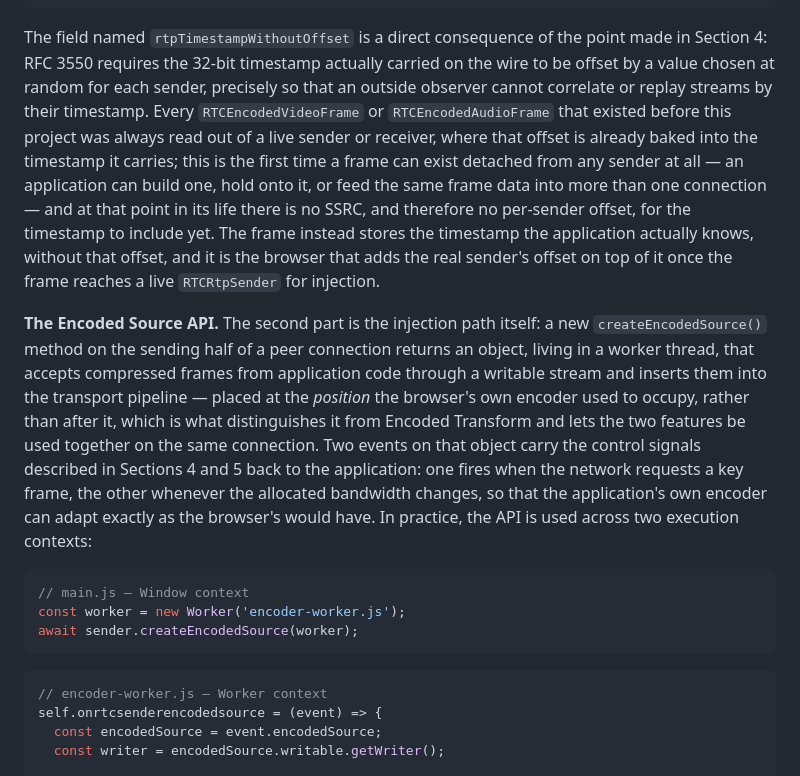
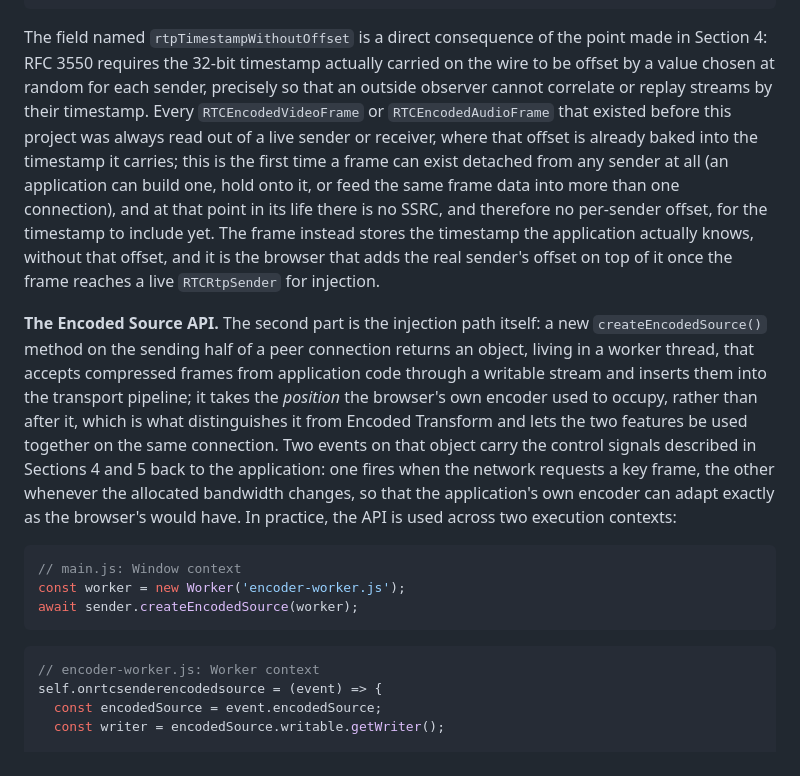
Before and after one commit to leonardoevi/encodedSource-Demo, a Markdown page: Report/report.md, the part around one of its changes. Drawn GitHub-style.

````diff
--- a/Report/report.md
+++ b/Report/report.md
@@ -157,18 +157,18 @@ const audioFrame = new RTCEncodedAudioFrame({
 });
 ```
 
-The field named `rtpTimestampWithoutOffset` is a direct consequence of the point made in Section 4: RFC 3550 requires the 32-bit timestamp actually carried on the wire to be offset by a value chosen at random for each sender, precisely so that an outside observer cannot correlate or replay streams by their timestamp. Every `RTCEncodedVideoFrame` or `RTCEncodedAudioFrame` that existed before this project was always read out of a live sender or receiver, where that offset is already baked into the timestamp it carries; this is the first time a frame can exist detached from any sender at all — an application can build one, hold onto it, or feed the same frame data into more than one connection — and at that point in its life there is no SSRC, and therefore no per-sender offset, for the timestamp to include yet. The frame instead stores the timestamp the application actually knows, without that offset, and it is the browser that adds the real sender's offset on top of it once the frame reaches a live `RTCRtpSender` for injection.
+The field named `rtpTimestampWithoutOffset` is a direct consequence of the point made in Section 4: RFC 3550 requires the 32-bit timestamp actually carried on the wire to be offset by a value chosen at random for each sender, precisely so that an outside observer cannot correlate or replay streams by their timestamp. Every `RTCEncodedVideoFrame` or `RTCEncodedAudioFrame` that existed before this project was always read out of a live sender or receiver, where that offset is already baked into the timestamp it carries; this is the first time a frame can exist detached from any sender at all (an application can build one, hold onto it, or feed the same frame data into more than one connection), and at that point in its life there is no SSRC, and therefore no per-sender offset, for the timestamp to include yet. The frame instead stores the timestamp the application actually knows, without that offset, and it is the browser that adds the real sender's offset on top of it once the frame reaches a live `RTCRtpSender` for injection.
 
-**The Encoded Source API.** The second part is the injection path itself: a new `createEncodedSource()` method on the sending half of a peer connection returns an object, living in a worker thread, that accepts compressed frames from application code through a writable stream and inserts them into the transport pipeline — placed at the *position* the browser's own encoder used to occupy, rather than after it, which is what distinguishes it from Encoded Transform and lets the two features be used together on the same connection. Two events on that object carry the control signals described in Sections 4 and 5 back to the application: one fires when the network requests a key frame, the other whenever the allocated bandwidth changes, so that the application's own encoder can adapt exactly as the browser's would have. In practice, the API is used across two execution contexts:
+**The Encoded Source API.** The second part is the injection path itself: a new `createEncodedSource()` method on the sending half of a peer connection returns an object, living in a worker thread, that accepts compressed frames from application code through a writable stream and inserts them into the transport pipeline; it takes the *position* the browser's own encoder used to occupy, rather than after it, which is what distinguishes it from Encoded Transform and lets the two features be used together on the same connection. Two events on that object carry the control signals described in Sections 4 and 5 back to the application: one fires when the network requests a key frame, the other whenever the allocated bandwidth changes, so that the application's own encoder can adapt exactly as the browser's would have. In practice, the API is used across two execution contexts:
 
 ```js
-// main.js — Window context
+// main.js: Window context
 const worker = new Worker('encoder-worker.js');
 await sender.createEncodedSource(worker);
 ```
 
 ```js
-// encoder-worker.js — Worker context
+// encoder-worker.js: Worker context
 self.onrtcsenderencodedsource = (event) => {
   const encodedSource = event.encodedSource;
   const writer = encodedSource.writable.getWriter();
````
Also changed, not shown: other parts of Report/report.md (+37 -37 lines).
